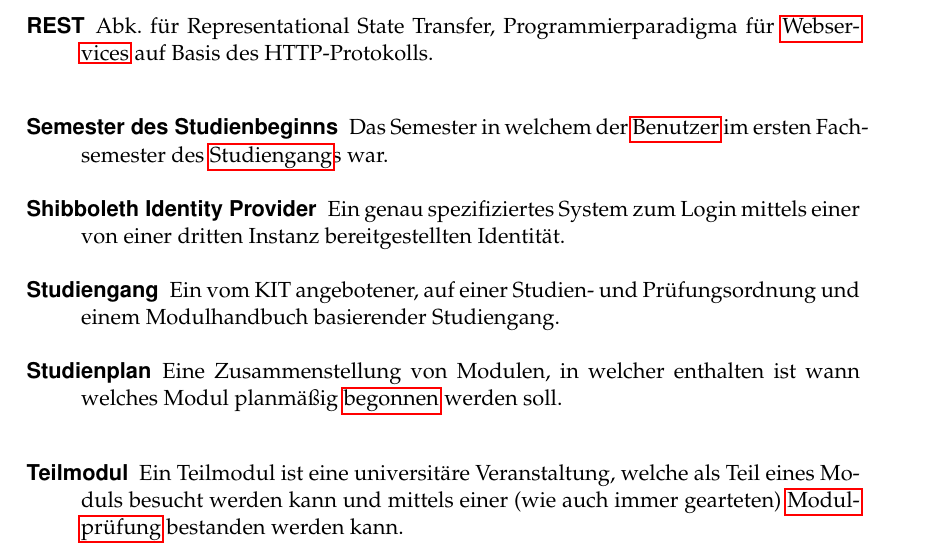
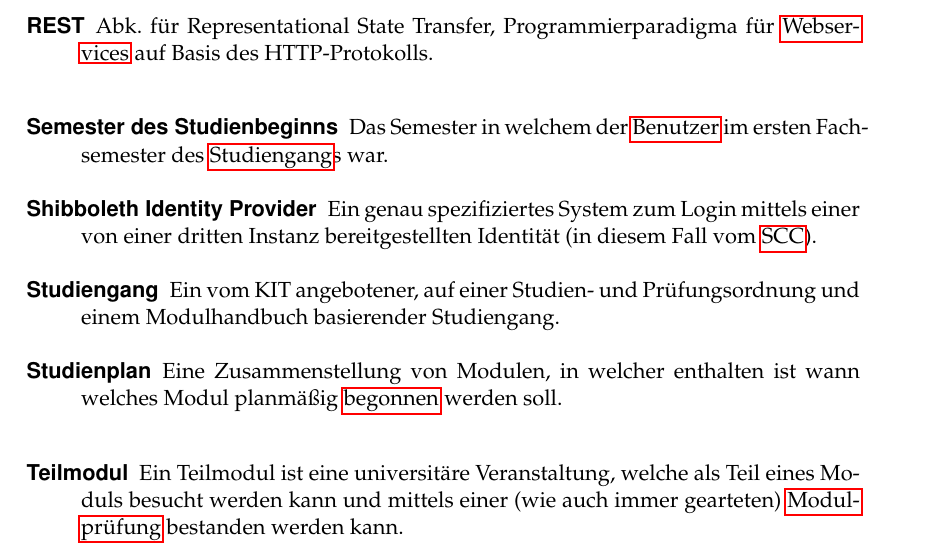
Before and after one commit to PSE-WS1617-IPD-Workflow/PSE_WS1617_IPD_Boehm_Studienplan, a LaTeX document (Pflichtenheft/Pflichtenheft/Pflichtenheft.tex, which reads Pflichtenheft/Pflichtenheft/content/glossaries.tex): part of page 37 of 38, cut so that both start at the same text. Compiled offline with pdfLaTeX.

Commit message:
Deleted "like"-related glossary entries. Minor changes.

```diff
--- a/Pflichtenheft/Pflichtenheft/content/glossaries.tex
+++ b/Pflichtenheft/Pflichtenheft/content/glossaries.tex
@@ -79,7 +79,7 @@
 \newglossaryentry{Shibboleth Identity Provider}
 {
 	name=Shibboleth Identity Provider,
-	description={Ein genau spezifiziertes System zum Login mittels einer von einer dritten Instanz bereitgestellten Identität}
+	description={Ein genau spezifiziertes System zum Login mittels einer von einer dritten Instanz bereitgestellten Identität (in diesem Fall vom \gls{SCC})}
 }
 
 \newglossaryentry{Studiengang}
@@ -149,29 +149,6 @@
 }
 
 
-\newglossaryentry{liken}
-{
-	name=liken,
-	description={(ein \gls{Modul} liken): ein \gls{Modul} in den \gls{Like-Zustand} überführen}
-}
-
-\newglossaryentry{Like-Zustand}
-{
-	name=Like-Zustand,
-	description={Zustand, in welchem ein \gls{Modul} vom Nutzer als erwünscht eingestuft wird}
-}
-
-\newglossaryentry{disliken}
-{
-	name=disliken,
-	description={(ein \gls{Modul} disliken): ein \gls{Modul} in den \gls{Dislike-Zustand} überführen}
-}
-
-\newglossaryentry{Dislike-Zustand}
-{
-	name=Dislike-Zustand,
-	description={Zustand, in welchem ein \gls{Modul} vom Nutzer als unerwünscht eingestuft wird}
-}
 
 \newglossaryentry{Popup}
 {
```
